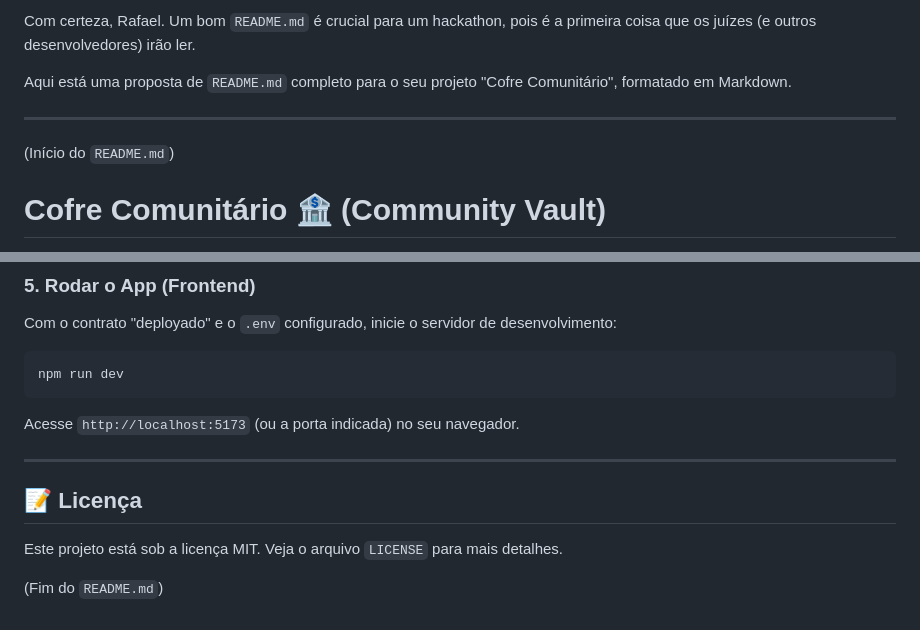
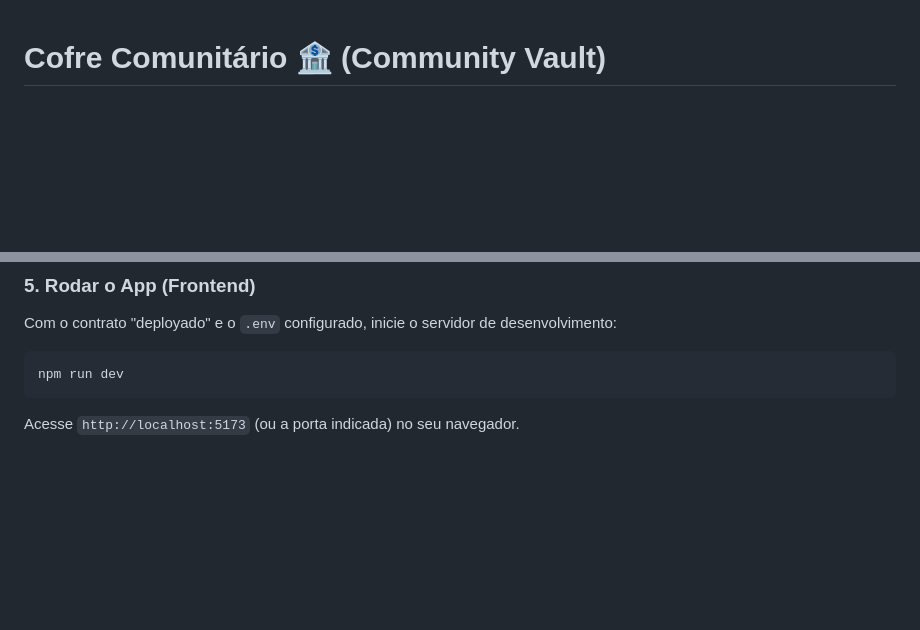
Before and after one commit to RafaelJacobb/Hackaton, a Markdown page: README.md, 2 parts joined by grey strips. GitHub-like rendering; blank space fills up the shorter version.

Commit message:
Ajuste README.md

````diff
--- a/README.md
+++ b/README.md
@@ -1,11 +1,3 @@
-Com certeza, Rafael. Um bom `README.md` é crucial para um hackathon, pois é a primeira coisa que os juízes (e outros desenvolvedores) irão ler.
-
-Aqui está uma proposta de `README.md` completo para o seu projeto "Cofre Comunitário", formatado em Markdown.
-
------
-
-(Início do `README.md`)
-
 # Cofre Comunitário 🏦 (Community Vault)
 
 > Projeto submetido ao **[Scaffold-Stellar Hackathon](https://dorahacks.io/hackathon/scaffoldstellar/detail)** (Novembro 2025).
@@ -112,11 +104,3 @@ npm run dev
 ```
 
 Acesse `http://localhost:5173` (ou a porta indicada) no seu navegador.
-
------
-
-## 📝 Licença
-
-Este projeto está sob a licença MIT. Veja o arquivo `LICENSE` para mais detalhes.
-
-(Fim do `README.md`)
````
